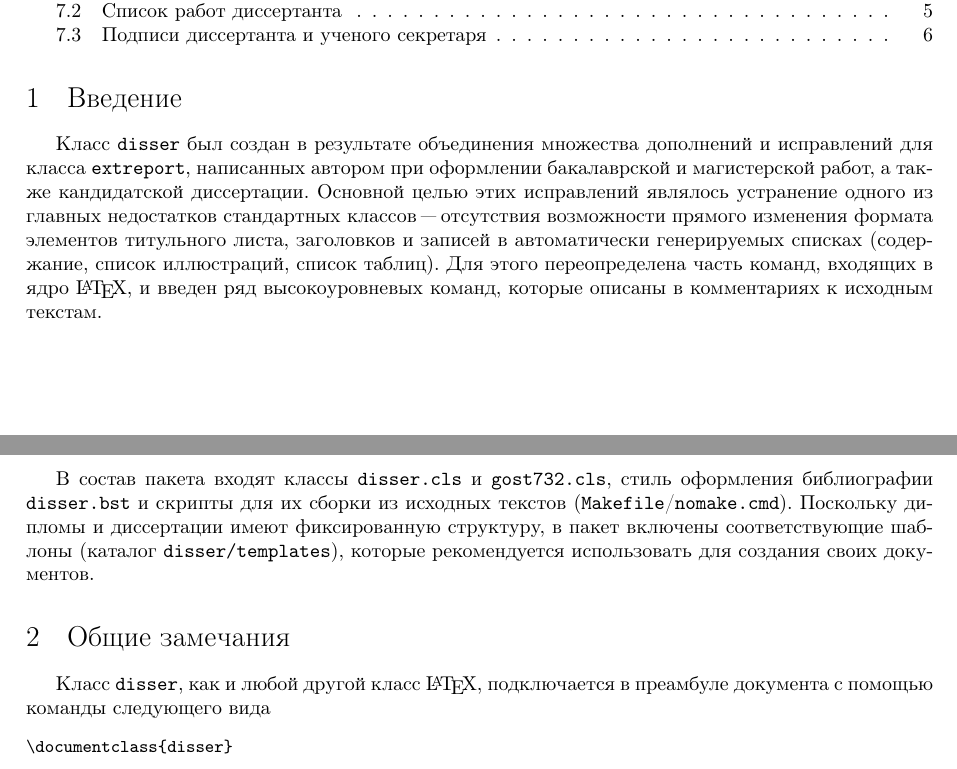
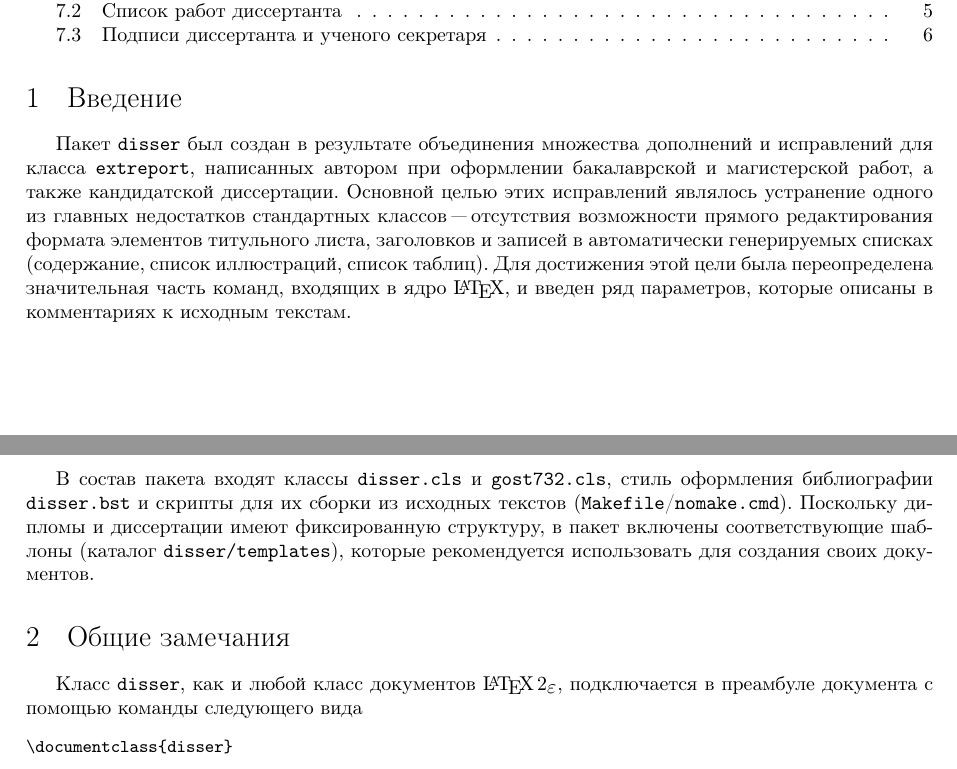
Before and after one commit to polariton/disser, a LaTeX paper (src/manual.tex): two parts of pages 1 and 2 of 6, joined at a grey line, cut so that both start at the same text. Compiled offline with pdfLaTeX; the source files are stored in an older character set and shown here as Unicode; a LaTeX package or settings file that is missing is left out.

Commit message:
Small changes in documentation and preambles.

```diff
--- a/src/manual.tex
+++ b/src/manual.tex
@@ -86,16 +86,16 @@
 
 \section{Введение}
 
-Класс |disser| был создан в результате объединения множества дополнений и исправлений для класса |extreport|, написанных автором при оформлении бакалаврской и магистерской работ, а также кандидатской диссертации.
-Основной целью этих исправлений являлось устранение одного из главных  недостатков стандартных классов "--- отсутствия возможности прямого изменения формата элементов титульного листа, заголовков и записей в автоматически генерируемых списках (содержание, список иллюстраций, список таблиц).
-Для этого переопределена часть команд, входящих в ядро \LaTeX{}, и введен ряд высокоуровневых команд, которые описаны в комментариях к исходным текстам.
+Пакет |disser| был создан в результате объединения множества дополнений и исправлений для класса |extreport|, написанных автором при оформлении бакалаврской и магистерской работ, а также кандидатской диссертации.
+Основной целью этих исправлений являлось устранение одного из главных  недостатков стандартных классов "--- отсутствия возможности прямого редактирования формата элементов титульного листа, заголовков и записей в автоматически генерируемых списках (содержание, список иллюстраций, список таблиц).
+Для достижения этой цели была переопределена значительная часть команд, входящих в ядро \LaTeX{}, и введен ряд параметров, которые описаны в комментариях к исходным текстам.
 
-В состав пакета входят классы |disser.cls| и |gost732.cls|, стиль оформления библиографии |disser.bst| и скрипты для их сборки  из исходных текстов (|Makefile|/|nomake.cmd|).
+В состав пакета входят классы |disser.cls| и |gost732.cls|, стиль оформления библиографии |disser.bst| и скрипты для их сборки из исходных текстов (|Makefile|/|nomake.cmd|).
 Поскольку дипломы и диссертации имеют фиксированную структуру, в пакет включены соответствующие шаблоны (каталог |disser/templates|), которые рекомендуется использовать для создания своих документов.
 
 \section{Общие замечания}
 
-Класс |disser|, как и любой другой класс \LaTeX{}, подключается в преамбуле документа с помощью команды следующего вида
+Класс |disser|, как и любой класс документов \LaTeXe{}, подключается в преамбуле документа с помощью команды следующего вида
 \begin{verbatim}
 \documentclass{disser}
 \end{verbatim}
```
Also changed, not shown: src/manual.tex (4 more changed lines), 3 other files.
